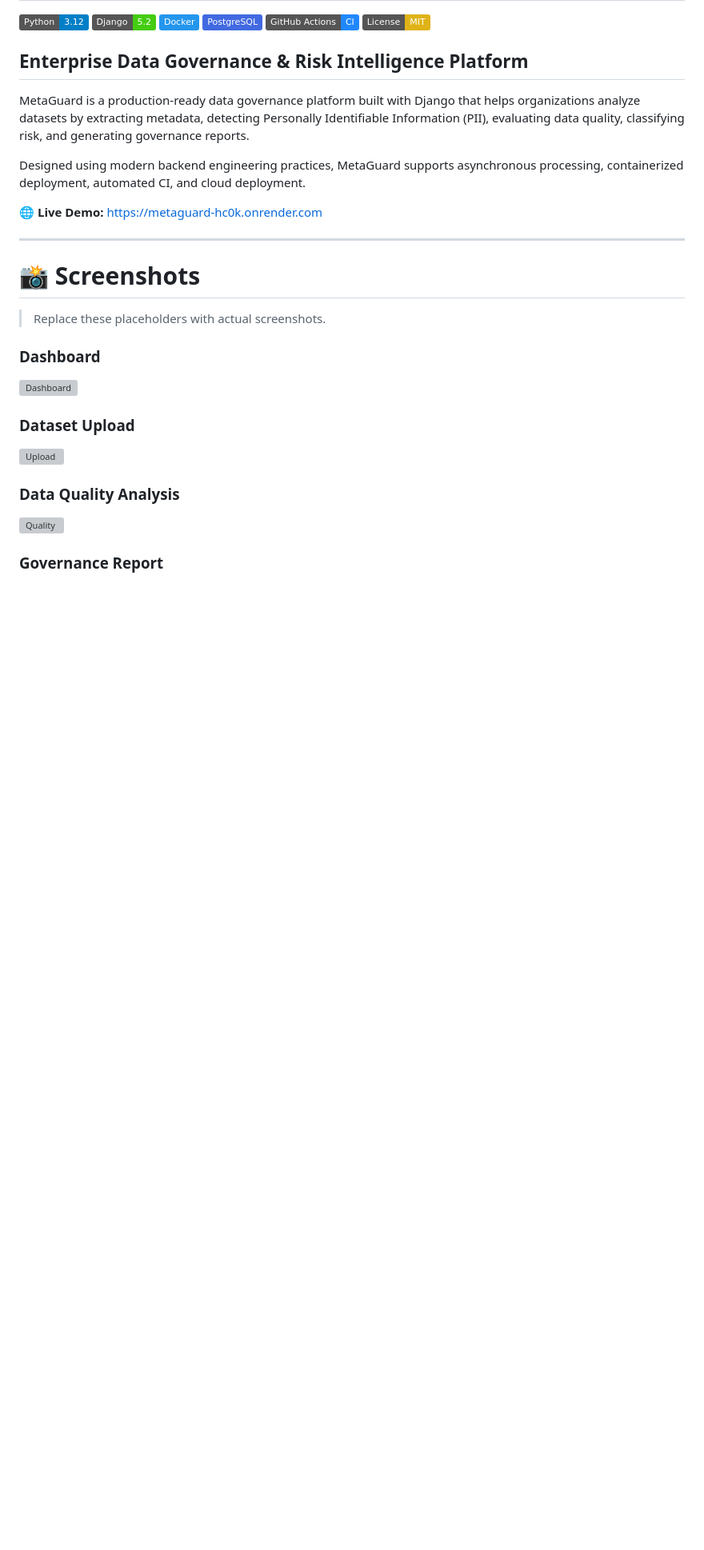
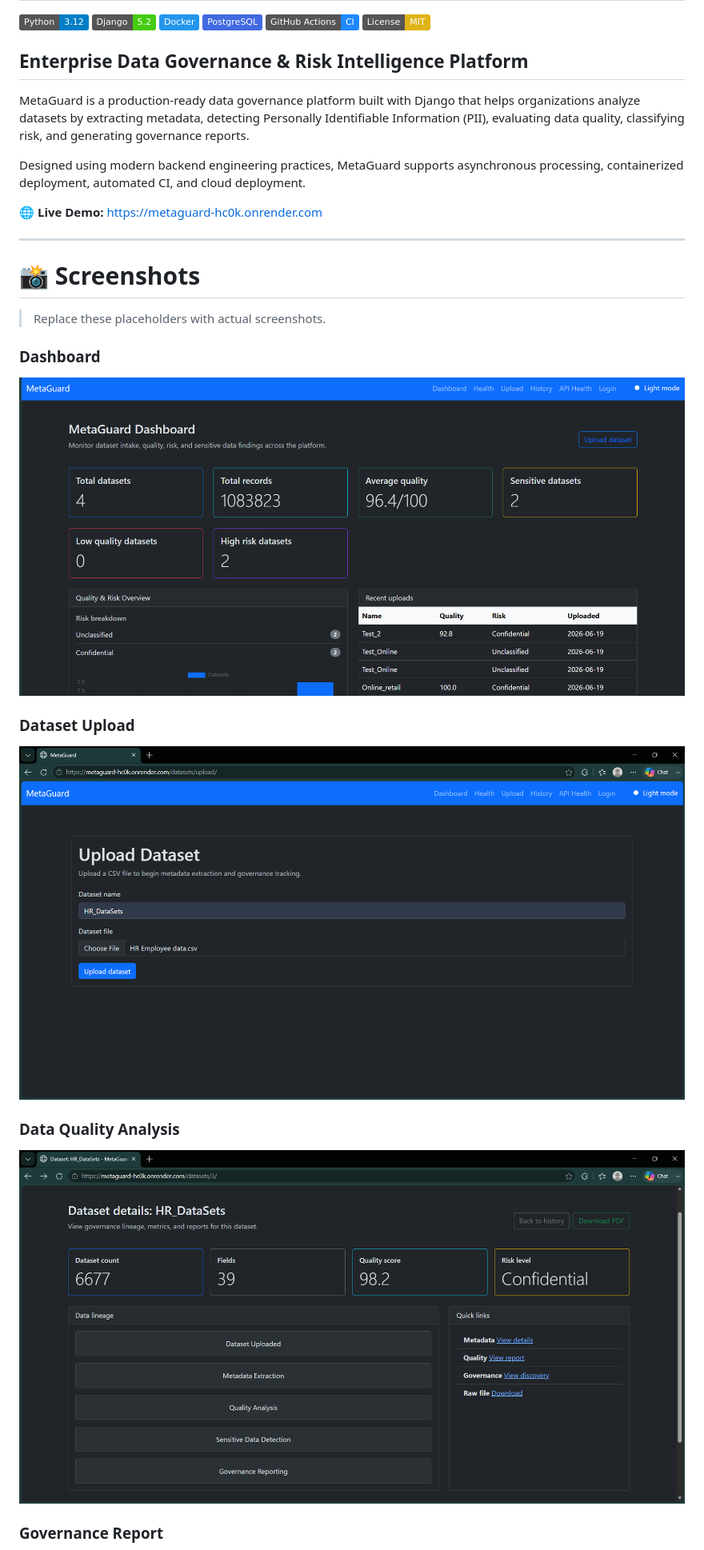
Before and after one commit to prijithjohn/Metaguard, a Markdown page: README.md, the part around one of its changes. Shown at 80% size. Drawn GitHub-style; badges without logos; blank space fills up the shorter version; grey boxes are pictures that could not be loaded.

Commit message:
Fix image paths and format links in README
Updated image paths and enhanced links in README.

```diff
--- a/README.md
+++ b/README.md
@@ -23,15 +23,15 @@ Designed using modern backend engineering practices, MetaGuard supports asynchro
 
 ### Dashboard
 
-![Dashboard](images/dashboard.png)
+![Dashboard](Images/Dashboard.png)
 
 ### Dataset Upload
 
-![Upload](images/upload.png)
+![Upload](Images/UploadDataset.png)
 
 ### Data Quality Analysis
 
-![Quality](images/quality.png)
+![Quality](Images/DataGovernance.png)
 
 ### Governance Report
 
```
Also changed, not shown: other parts of README.md (+4 -4 lines).
